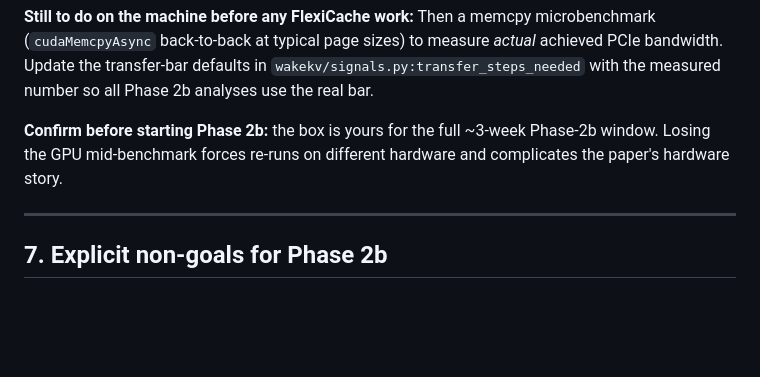
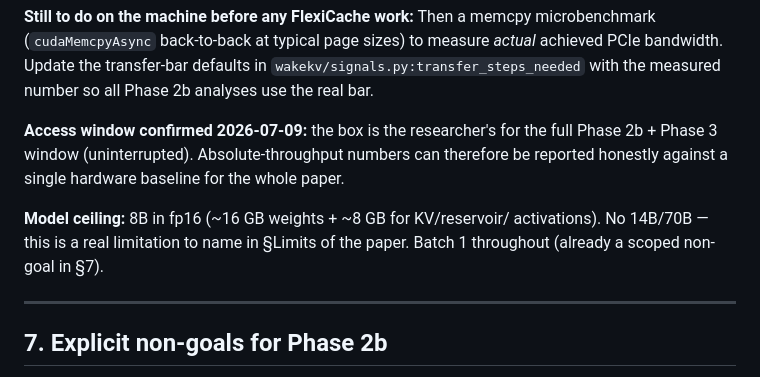
Before and after one commit to UtkarshRjn/WakeKV, a Markdown page: docs/phase2b_scoping.md, the part around the change. Rendered like a GitHub page; blank space fills up the shorter version.

Commit message:
Confirm A30 access window for Phase 2b+3, record 8B model ceiling
Co-Authored-By: Claude Opus 4.8 <noreply@anthropic.com>

```diff
--- a/docs/phase2b_scoping.md
+++ b/docs/phase2b_scoping.md
@@ -157,9 +157,14 @@ typical page sizes) to measure *actual* achieved PCIe bandwidth. Update
 the transfer-bar defaults in `wakekv/signals.py:transfer_steps_needed`
 with the measured number so all Phase 2b analyses use the real bar.
 
-**Confirm before starting Phase 2b:** the box is yours for the full
-~3-week Phase-2b window. Losing the GPU mid-benchmark forces re-runs
-on different hardware and complicates the paper's hardware story.
+**Access window confirmed 2026-07-09:** the box is the researcher's for
+the full Phase 2b + Phase 3 window (uninterrupted). Absolute-throughput
+numbers can therefore be reported honestly against a single hardware
+baseline for the whole paper.
+
+**Model ceiling:** 8B in fp16 (~16 GB weights + ~8 GB for KV/reservoir/
+activations). No 14B/70B — this is a real limitation to name in §Limits
+of the paper. Batch 1 throughout (already a scoped non-goal in §7).
 
 ---
 
```
